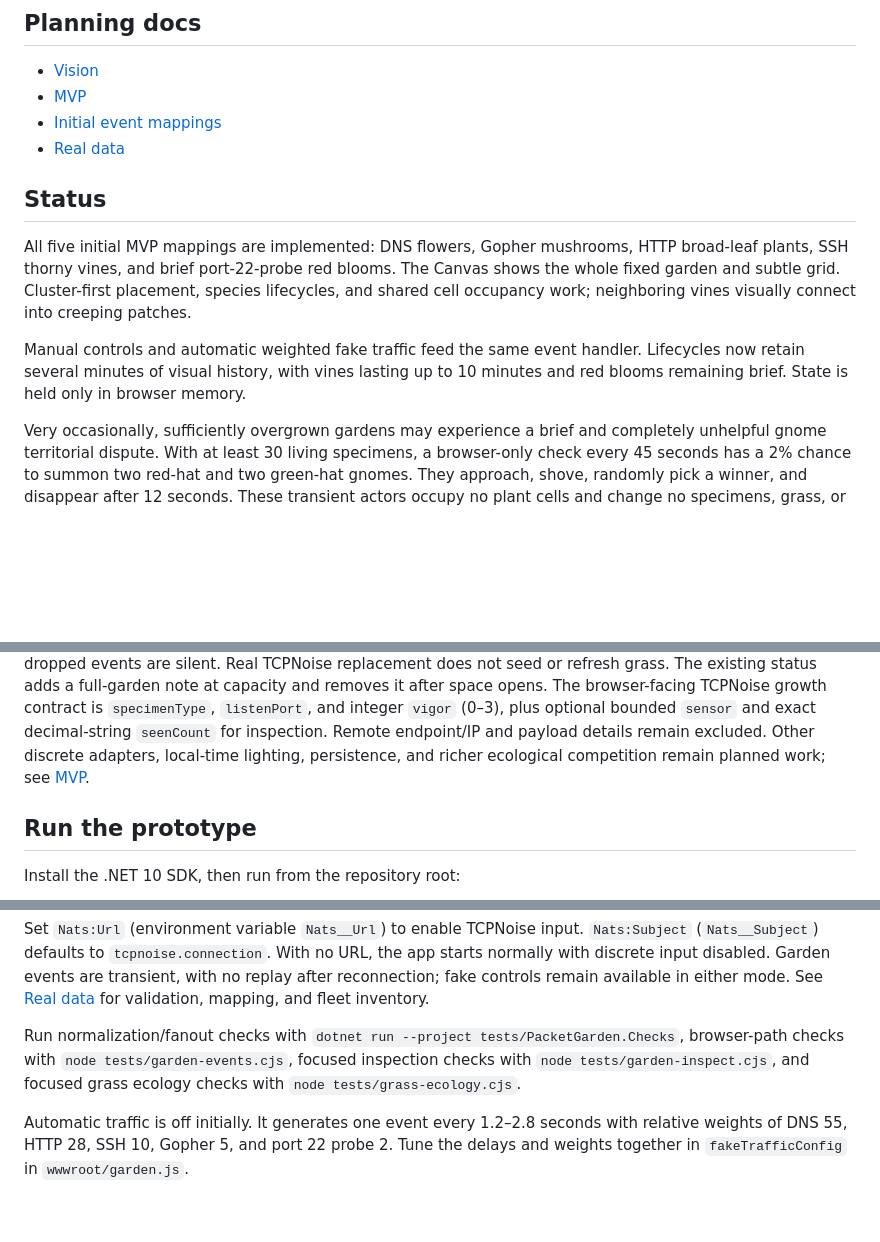
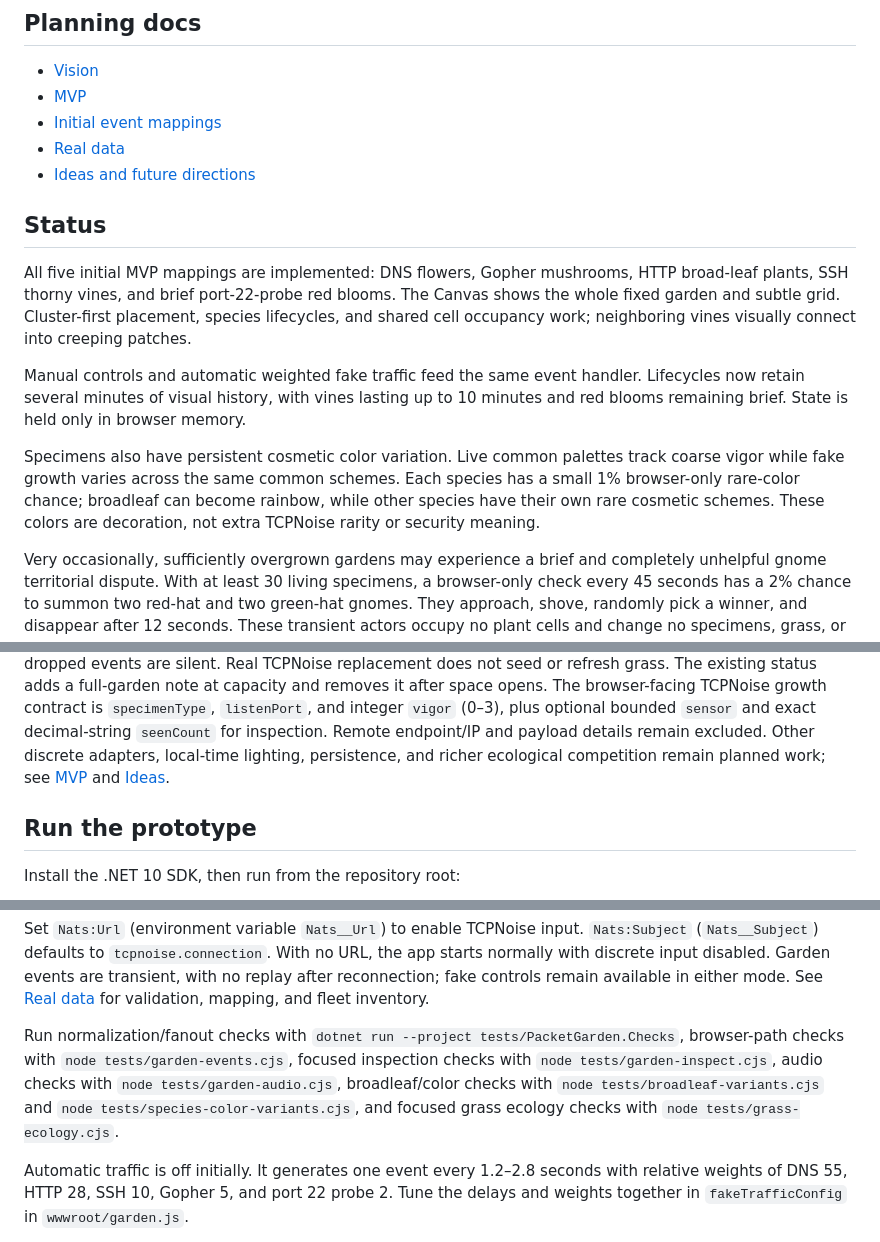
Before and after one commit to JoyfulReaper/PacketGarden, a Markdown page: README.md, 3 parts joined by grey strips. GitHub-like rendering; blank space fills up the shorter version.

Commit message:
Link and summarize PacketGarden future ideas

```diff
--- a/README.md
+++ b/README.md
@@ -105,6 +105,7 @@ Live click inspection deliberately receives a bounded sensor label and exact TCP
 - [MVP](docs/MVP.md)
 - [Initial event mappings](docs/EVENT-MAPPINGS.md)
 - [Real data](docs/REAL-DATA.md)
+- [Ideas and future directions](docs/IDEAS.md)
 
 ## Status
 
@@ -117,6 +118,12 @@ visually connect into creeping patches.
 Manual controls and automatic weighted fake traffic feed the same event handler.
 Lifecycles now retain several minutes of visual history, with vines lasting up to
 10 minutes and red blooms remaining brief. State is held only in browser memory.
+
+Specimens also have persistent cosmetic color variation. Live common palettes track
+coarse vigor while fake growth varies across the same common schemes. Each species
+has a small 1% browser-only rare-color chance; broadleaf can become rainbow, while
+other species have their own rare cosmetic schemes. These colors are decoration,
+not extra TCPNoise rarity or security meaning.
 
 Very occasionally, sufficiently overgrown gardens may experience a brief and
 completely unhelpful gnome territorial dispute. With at least 30 living specimens,
@@ -190,7 +197,7 @@ The browser-facing TCPNoise growth contract is `specimenType`, `listenPort`, and
 integer `vigor` (0–3), plus optional bounded `sensor` and exact decimal-string
 `seenCount` for inspection. Remote endpoint/IP and payload details remain excluded.
 Other discrete adapters, local-time lighting, persistence, and richer ecological
-competition remain planned work; see [MVP](docs/MVP.md).
+competition remain planned work; see [MVP](docs/MVP.md) and [Ideas](docs/IDEAS.md).
 
 ## Run the prototype
 
@@ -246,7 +253,9 @@ See [Real data](docs/REAL-DATA.md) for validation, mapping, and fleet inventory.
 
 Run normalization/fanout checks with `dotnet run --project tests/PacketGarden.Checks`,
 browser-path checks with `node tests/garden-events.cjs`, focused inspection checks
-with `node tests/garden-inspect.cjs`, and focused grass ecology checks with
+with `node tests/garden-inspect.cjs`, audio checks with `node tests/garden-audio.cjs`,
+broadleaf/color checks with `node tests/broadleaf-variants.cjs` and
+`node tests/species-color-variants.cjs`, and focused grass ecology checks with
 `node tests/grass-ecology.cjs`.
 
 Automatic traffic is off initially. It generates one event every 1.2–2.8 seconds
```
